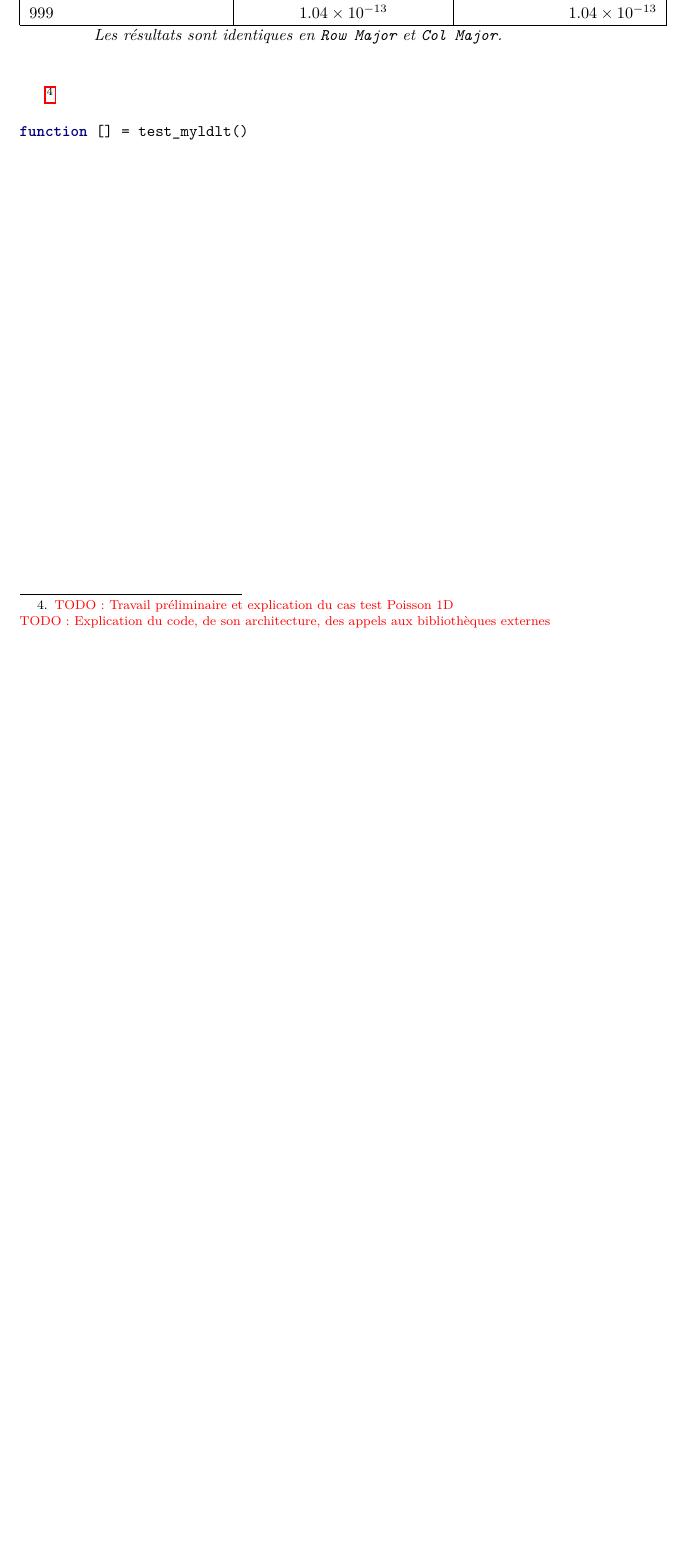
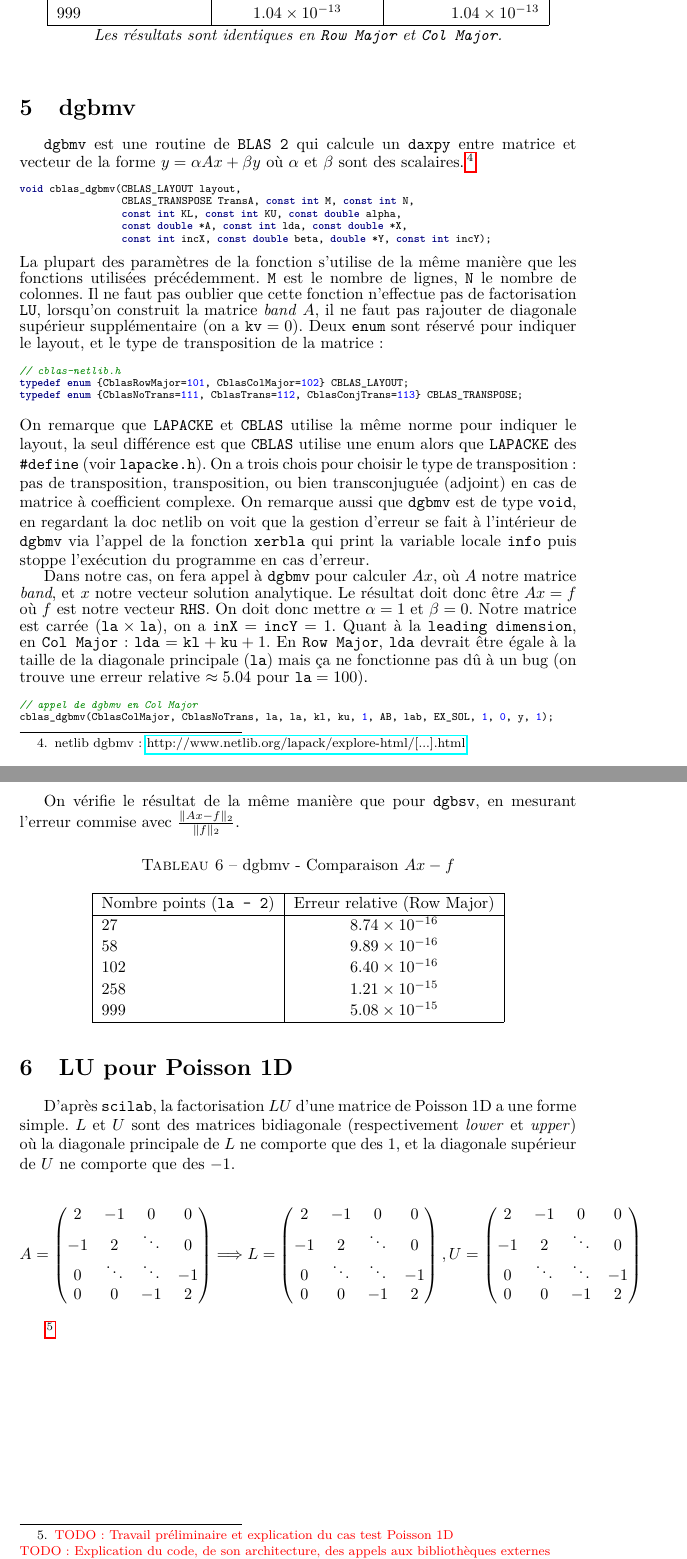
Before and after one commit to ggdoe/tp-cn-4-ggdoe, a LaTeX document (Rapport_TP.tex): part of page 12 of 12 before the commit and two parts of pages 12 and 13 of 13 after it, the two joined at a grey line, cut so that both start at the same text, the shorter picture padded with empty space. Compiled offline with pdfLaTeX.

Commit message:
redaction dgbmv

```diff
--- a/Rapport_TP.tex
+++ b/Rapport_TP.tex
@@ -5,7 +5,9 @@
 \usepackage{lmodern}
 \usepackage{graphicx}
 \usepackage{amsmath}
-\usepackage{minted, caption}
+\usepackage{minted}
+\usepackage{caption}
+%\usepackage[left=2cm,right=2cm,top=2cm,bottom=2cm]{geometry}
 \usepackage{tikz}
 \usepackage{hyperref}
 
@@ -601,9 +604,84 @@ Ces fonctions s'utilisent de la même manière que \texttt{cblas\_dcopy} plus ha
 \caption*{\textit{Les résultats sont identiques en \texttt{Row Major} et \texttt{Col Major}.}}
 \end{table}
 
+\section{dgbmv}
 
+\texttt{dgbmv} est une routine de \texttt{BLAS 2} qui calcule un \texttt{daxpy} entre matrice et vecteur de la forme \(y = \alpha Ax + \beta y\) où $\alpha$ et $\beta$ sont des scalaires.\footnote{netlib dgbmv : \href{http://www.netlib.org/lapack/explore-html/d7/d15/group__double__blas__level2_ga0dc187c15a47772440defe879d034888.html}{http://www.netlib.org/lapack/explore-html/[...].html}}
+\begin{scriptsize}
+\begin{minted}{c}
+void cblas_dgbmv(CBLAS_LAYOUT layout,
+                 CBLAS_TRANSPOSE TransA, const int M, const int N,
+                 const int KL, const int KU, const double alpha,
+                 const double *A, const int lda, const double *X,
+                 const int incX, const double beta, double *Y, const int incY);
+\end{minted}
+\end{scriptsize}
+La plupart des paramètres de la fonction s'utilise de la même manière que les fonctions utilisées précédemment. \texttt{M} est le nombre de lignes, \texttt{N} le nombre de colonnes. Il ne faut pas oublier que cette fonction n'effectue pas de factorisation \texttt{LU}, lorsqu'on construit la matrice \textit{band} $A$, il ne faut pas rajouter de diagonale supérieur supplémentaire (on a $\texttt{kv} = 0$). Deux \texttt{enum} sont réservé pour indiquer le layout, et le type de transposition de la matrice :
+\begin{scriptsize}
+\begin{minted}{c}
+// cblas-netlib.h
+typedef enum {CblasRowMajor=101, CblasColMajor=102} CBLAS_LAYOUT;
+typedef enum {CblasNoTrans=111, CblasTrans=112, CblasConjTrans=113} CBLAS_TRANSPOSE;
+\end{minted}
+\end{scriptsize}
+On remarque que \texttt{LAPACKE} et \texttt{CBLAS} utilise la même norme pour indiquer le layout, la seul différence est que \texttt{CBLAS} utilise une enum alors que \texttt{LAPACKE} des \texttt{\#define} (voir \texttt{lapacke.h}). On a trois chois pour choisir le type de transposition : pas de transposition, transposition, ou bien transconjuguée (adjoint) en cas de matrice à coefficient complexe.
+On remarque aussi que \texttt{dgbmv} est de type \texttt{void}, en regardant la doc netlib on voit que la gestion d'erreur se fait à l'intérieur de \texttt{dgbmv} via l'appel de la fonction \texttt{xerbla} qui print la variable locale \texttt{info} puis stoppe l'exécution du programme en cas d'erreur.
 
+Dans notre cas, on fera appel à \texttt{dgbmv} pour calculer \(Ax\), où $A$ notre matrice \textit{band}, et $x$ notre vecteur solution analytique. Le résultat doit donc être \(Ax = f\) où $f$ est notre vecteur \texttt{RHS}. On doit donc mettre $\alpha = 1$ et $\beta = 0$. Notre matrice est carrée ($\texttt{la} \times \texttt{la}$), on a $\texttt{inX} = \texttt{incY} = 1$. Quant à la \texttt{leading dimension}, en \texttt{Col Major} : $\texttt{lda} = \texttt{kl} + \texttt{ku} + 1$. En \texttt{Row Major}, \texttt{lda} devrait être égale à la taille de la diagonale principale (\texttt{la}) mais ça ne fonctionne pas dû à un bug (on trouve une erreur relative $\approx 5.04$ pour $\texttt{la}=100$).
+\begin{scriptsize}
+\begin{minted}{c}
+// appel de dgbmv en Col Major
+cblas_dgbmv(CblasColMajor, CblasNoTrans, la, la, kl, ku, 1, AB, lab, EX_SOL, 1, 0, y, 1);
+\end{minted}
+\end{scriptsize}
 
+On vérifie le résultat de la même manière que pour \texttt{dgbsv}, en mesurant l'erreur commise avec \(\frac{\lVert Ax - f \rVert_2}{\lVert f \rVert_2}\).
+
+ \begin{table}[H]
+\caption{dgbmv - Comparaison $Ax - f$}
+\centering
+\renewcommand*\arraystretch{1.1}
+\begin{tabular}{|l|c|}
+  \hline
+  Nombre points (\texttt{la - 2}) & Erreur relative (Row Major) \\
+  \hline
+	27	&	\(8.74 \times 10^{-16}\) \\
+	58	&	\(9.89 \times 10^{-16}\) \\
+	102	&	\(6.40 \times 10^{-16}\) \\
+	258	&	\(1.21 \times 10^{-15}\) \\
+	999	&	\(5.08 \times 10^{-15}\) \\
+  \hline
+\end{tabular}
+\end{table}
+
+\section{LU pour Poisson 1D}
+
+D'après \texttt{scilab}, la factorisation $LU$ d'une matrice de Poisson 1D a une forme simple. $L$ et $U$ sont des matrices bidiagonale (respectivement \textit{lower} et \textit{upper}) où la diagonale principale de $L$ ne comporte que des 1, et la diagonale supérieur de $U$ ne comporte que des $-1$.
+
+\[
+	A =
+	\begin{pmatrix}
+			2	& 	-1	&	0	& 0	\\
+			-1	&	2	&\ddots	& 0	\\
+			0	& \ddots&\ddots	&-1	\\
+			0	& 	0	& -1 	& 2	\\
+	\end{pmatrix}
+	\Longrightarrow
+	L =
+	\begin{pmatrix}
+			2	& 	-1	&	0	& 0	\\
+			-1	&	2	&\ddots	& 0	\\
+			0	& \ddots&\ddots	&-1	\\
+			0	& 	0	& -1 	& 2	\\
+	\end{pmatrix},
+	U =
+	\begin{pmatrix}
+			2	& 	-1	&	0	& 0	\\
+			-1	&	2	&\ddots	& 0	\\
+			0	& \ddots&\ddots	&-1	\\
+			0	& 	0	& -1 	& 2	\\
+	\end{pmatrix}
+\]
 
 \footnote{\textcolor{red}{TODO: Travail préliminaire et explication du cas test Poisson 1D}\newline
 \textcolor{red}{TODO: Explication du code, de son architecture, des appels aux bibliothèques externes}\newline
@@ -614,9 +692,5 @@ Ces fonctions s'utilisent de la même manière que \texttt{cblas\_dcopy} plus ha
 \textcolor{red}{TODO: Exercice Jacobi et Richardson avec implémentation Scilab}\newline
 \textcolor{red}{TODO: + finitions}}
 
-\begin{minted}{scilab}
-function [] = test_myldlt()
-\end{minted}
-
 
 \end{document}
```
Also changed, not shown: Rapport_TP.tex (17 more changed lines).
